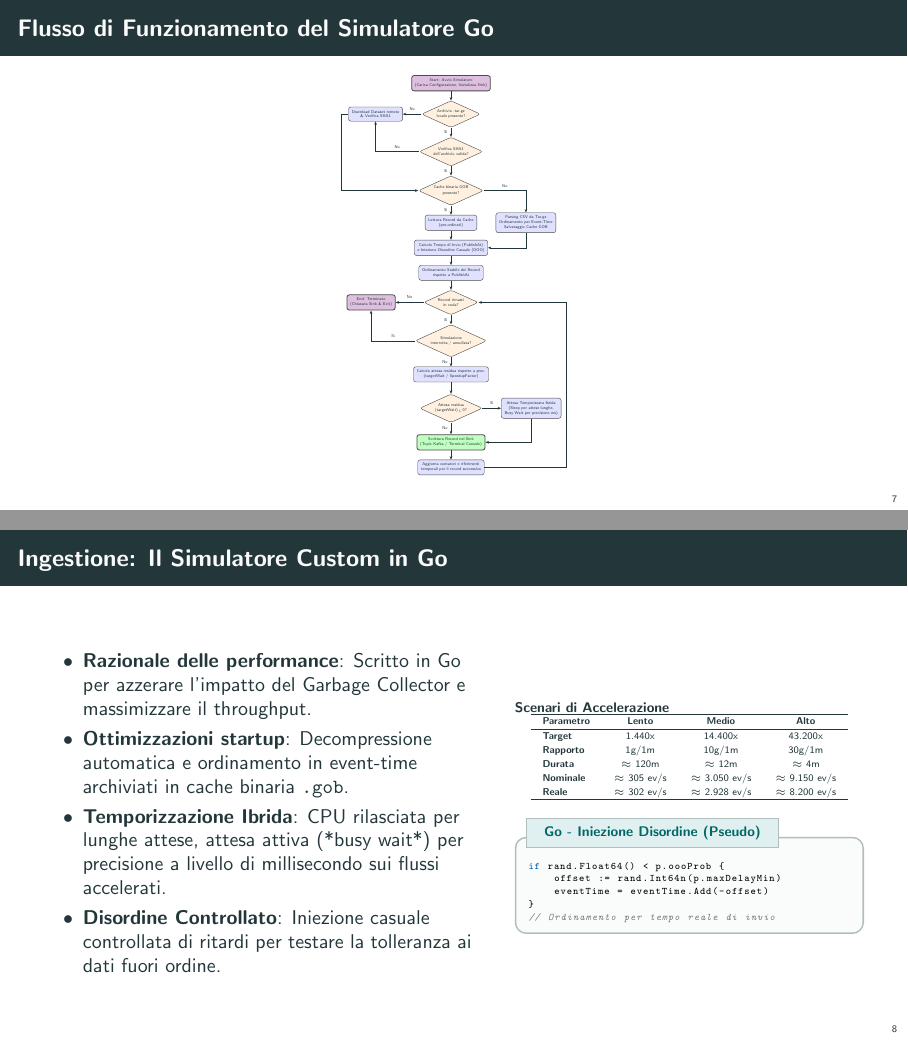
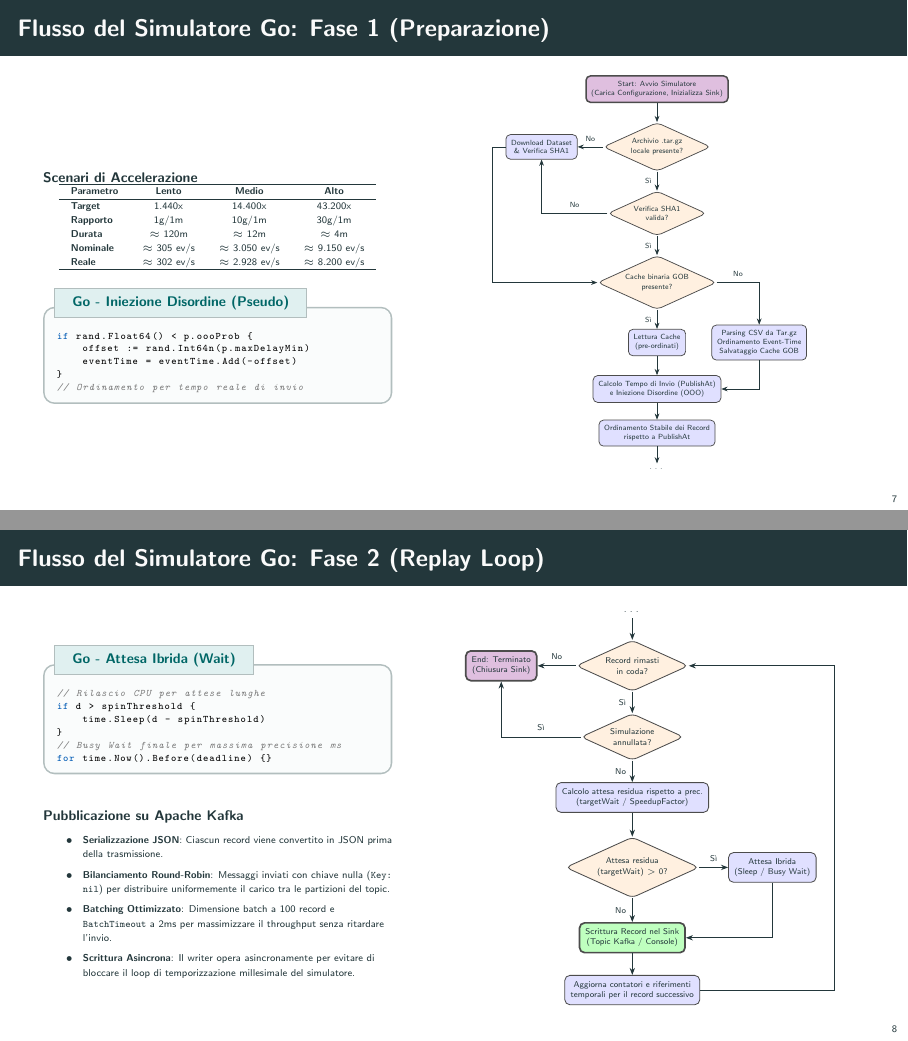
Before and after one commit to flavio-simonelli/flight-streaming-distributed-analysis, LaTeX slides (Presentation/presentazione.tex): pages 7 and 8 of 32, joined at a grey line. Compiled offline with pdfLaTeX.

Commit message:
docs: update presentation with improved flow diagrams and content adjustments

```diff
--- a/Presentation/presentazione.tex
+++ b/Presentation/presentazione.tex
@@ -327,13 +327,41 @@
 \end{frame}
 
 % --- SEZIONE 2 ---
-\section{Ingestion e Broker Layer}\label{sec:ingestion_and_broker_layer}
-\SectionFrame[Il simulatore custom in Go per la generazione di flussi accelerati e disordinati ed il buffering distribuito basato su partizionamento Kafka.]{Ingestion e Broker Layer}\begin{frame}{Flusso di Funzionamento del Simulatore Go}
+\section{Ingestion e Broker Layer}\label{sec:ingestion_and_broker_layer}\SectionFrame[Il simulatore custom in Go per la generazione di flussi accelerati e disordinati ed il buffering distribuito basato su partizionamento Kafka.]{Ingestion e Broker Layer}
+\begin{frame}[fragile]{Flusso del Simulatore Go: Fase 1 (Preparazione)}
+    \begin{columns}[c]
+        \begin{column}{0.44\textwidth}
+            \begin{block}{\scriptsize Scenari di Accelerazione}
                 \centering
-    \begin{adjustbox}{max width=0.95\textwidth, max height=0.82\textheight}
+                \fontsize{5.5pt}{7pt}\selectfont
+                \begin{tabular}{lccc}
+                    \hline
+                    \textbf{Parametro} & \textbf{Lento} & \textbf{Medio} & \textbf{Alto} \\
+                    \hline
+                    \textbf{Target} & 1.440x & 14.400x & 43.200x \\
+                    \textbf{Rapporto} & 1g/1m & 10g/1m & 30g/1m \\
+                    \textbf{Durata} & $\approx$ 120m & $\approx$ 12m & $\approx$ 4m \\
+                    \textbf{Nominale} & $\approx$ 305 ev/s & $\approx$ 3.050 ev/s & $\approx$ 9.150 ev/s \\
+                    \textbf{Reale} & $\approx$ 302 ev/s & $\approx$ 2.928 ev/s & $\approx$ 8.200 ev/s \\
+                    \hline
+                \end{tabular}
+            \end{block}
+            \vskip 0.1cm
+            \begin{gocodebox}{Go - Iniezione Disordine (Pseudo)}
+if rand.Float64() < p.oooProb {
+    offset := rand.Int64n(p.maxDelayMin)
+    eventTime = eventTime.Add(-offset)
+}
+// Ordinamento per tempo reale di invio
+            \end{gocodebox}
+        \end{column}
+
+        \begin{column}{0.54\textwidth}
+            \centering
+            \begin{adjustbox}{max width=\linewidth, max height=0.82\textheight}
             \begin{tikzpicture}[
-        node distance=0.4cm and 0.6cm,
-        every node/.style={font=\tiny\sffamily, align=center, rounded corners=3pt, line width=0.5pt, draw=black!70, inner sep=4pt},
+                node distance=0.45cm and 0.5cm,
+                every node/.style={font=\tiny\sffamily, align=center, rounded corners=3pt, line width=0.5pt, draw=black!70, inner sep=3.5pt},
                 init/.style={fill=violet!25, line width=1pt},
                 process/.style={fill=blue!12},
                 decision/.style={shape=diamond, aspect=2.2, fill=orange!12, inner sep=2pt, font=\fontsize{5pt}{6.5pt}\selectfont},
@@ -342,30 +370,18 @@
                 %% NODI
                 \node[init] (Start) {Start: Avvio Simulatore\\(Carica Configurazione, Inizializza Sink)};
 
-        \node[decision, below=0.4cm of Start] (CheckTar) {Archivio .tar.gz\\locale presente?};
-        \node[process, left=0.8cm of CheckTar] (DownloadTar) {Download Dataset remoto\\\& Verifica SHA1};
-        \node[decision, below=0.4cm of CheckTar] (CheckSHA1) {Verifica SHA1\\dell'archivio valida?};
+                \node[decision, below=0.45cm of Start] (CheckTar) {Archivio .tar.gz\\locale presente?};
+                \node[process, left=0.6cm of CheckTar] (DownloadTar) {Download Dataset\\\& Verifica SHA1};
+                \node[decision, below=0.45cm of CheckTar] (CheckSHA1) {Verifica SHA1\\valida?};
 
-        \node[decision, below=0.4cm of CheckSHA1] (CheckCache) {Cache binaria GOB\\presente?};
-        \node[process, below=0.4cm of CheckCache] (Load) {Lettura Record da Cache\\(pre-ordinati)};
-        \node[process, right=0.8cm of Load] (ParseTar) {Parsing CSV da Tar.gz\\Ordinamento per Event-Time\\Salvataggio Cache GOB};
+                \node[decision, below=0.45cm of CheckSHA1] (CheckCache) {Cache binaria GOB\\presente?};
+                \node[process, below=0.45cm of CheckCache] (Load) {Lettura Cache\\(pre-ordinati)};
+                \node[process, right=0.6cm of Load] (ParseTar) {Parsing CSV da Tar.gz\\Ordinamento Event-Time\\Salvataggio Cache GOB};
 
-        \node[process, below=0.4cm of Load] (Schedule) {Calcolo Tempo di Invio (PublishAt)\\e Iniezione Disordine Casuale (OOO)};
+                \node[process, below=0.45cm of Load] (Schedule) {Calcolo Tempo di Invio (PublishAt)\\e Iniezione Disordine (OOO)};
                 \node[process, below=0.4cm of Schedule] (Sort) {Ordinamento Stabile dei Record\\rispetto a PublishAt};
 
-        \node[decision, below=0.4cm of Sort] (LoopCheck) {Record rimasti\\in coda?};
-        \node[init, left=1.2cm of LoopCheck] (End) {End: Terminato\\(Chiusura Sink \& Exit)};
-
-        \node[decision, below=0.4cm of LoopCheck] (CheckCancel) {Simulazione\\interrotta / annullata?};
-
-        \node[process, below=0.4cm of CheckCancel] (CalcWait) {Calcolo attesa residua rispetto a prec.\\(targetWait / SpeedupFactor)};
-
-        \node[decision, below=0.5cm of CalcWait] (CheckWait) {Attesa residua\\(targetWait) > 0?};
-        \node[process, right=0.8cm of CheckWait] (Wait) {Attesa Temporizzata Ibrida\\(Sleep per attese lunghe,\\Busy Wait per precisione ms)};
-
-        \node[sink, below=0.5cm of CheckWait] (Write) {Scrittura Record nel Sink\\(Topic Kafka / Terminal Console)};
-
-        \node[process, below=0.4cm of Write] (Update) {Aggiorna contatori e riferimenti\\temporali per il record successivo};
+                \node[draw=none, fill=none, below=0.4cm of Sort] (DotsOut) {$\dots$};
 
                 %% COLLEGAMENTI
                 \begin{scope}[arrows={-Stealth[scale=0.8]}, line width=0.5pt]
@@ -386,7 +402,68 @@
                     \draw (ParseTar.south) |- (Schedule.east);
 
                     \draw (Schedule) -- (Sort);
-            \draw (Sort) -- (LoopCheck);
+                    \draw (Sort) -- (DotsOut);
+                \end{scope}
+            \end{tikzpicture}
+            \end{adjustbox}
+        \end{column}
+    \end{columns}
+\end{frame}
+
+\begin{frame}[fragile]{Flusso del Simulatore Go: Fase 2 (Replay Loop)}
+    \begin{columns}[c]
+        \begin{column}{0.44\textwidth}
+            \begin{gocodebox}{Go - Attesa Ibrida (Wait)}
+// Rilascio CPU per attese lunghe
+if d > spinThreshold {
+    time.Sleep(d - spinThreshold)
+}
+// Busy Wait finale per massima precisione ms
+for time.Now().Before(deadline) {}
+            \end{gocodebox}
+            \vskip 0.1cm
+            \begin{block}{\scriptsize Pubblicazione su Apache Kafka}
+                \fontsize{5.5pt}{7.2pt}\selectfont
+                \begin{itemize}
+                    \item \textbf{Serializzazione JSON}: Ciascun record viene convertito in JSON prima della trasmissione.
+                    \item \textbf{Bilanciamento Round-Robin}: Messaggi inviati con chiave nulla (\texttt{Key: nil}) per distribuire uniformemente il carico tra le partizioni del topic.
+                    \item \textbf{Batching Ottimizzato}: Dimensione batch a 100 record e \texttt{BatchTimeout} a 2ms per massimizzare il throughput senza ritardare l'invio.
+                    \item \textbf{Scrittura Asincrona}: Il writer opera asincronamente per evitare di bloccare il loop di temporizzazione millesimale del simulatore.
+                \end{itemize}
+            \end{block}
+        \end{column}
+
+        \begin{column}{0.54\textwidth}
+            \centering
+            \begin{adjustbox}{max width=\linewidth, max height=0.82\textheight}
+            \begin{tikzpicture}[
+                node distance=0.45cm and 0.5cm,
+                every node/.style={font=\tiny\sffamily, align=center, rounded corners=3pt, line width=0.5pt, draw=black!70, inner sep=3.5pt},
+                init/.style={fill=violet!25, line width=1pt},
+                process/.style={fill=blue!12},
+                decision/.style={shape=diamond, aspect=2.2, fill=orange!12, inner sep=2pt, font=\fontsize{5pt}{6.5pt}\selectfont},
+                sink/.style={fill=green!25, line width=1pt}
+            ]
+                %% NODI
+                \node[draw=none, fill=none] (DotsIn) {$\dots$};
+
+                \node[decision, below=0.45cm of DotsIn] (LoopCheck) {Record rimasti\\in coda?};
+                \node[init, left=0.8cm of LoopCheck] (End) {End: Terminato\\(Chiusura Sink)};
+
+                \node[decision, below=0.45cm of LoopCheck] (CheckCancel) {Simulazione\\annullata?};
+
+                \node[process, below=0.45cm of CheckCancel] (CalcWait) {Calcolo attesa residua rispetto a prec.\\(targetWait / SpeedupFactor)};
+
+                \node[decision, below=0.5cm of CalcWait] (CheckWait) {Attesa residua\\(targetWait) $>$ 0?};
+                \node[process, right=0.6cm of CheckWait] (Wait) {Attesa Ibrida\\(Sleep / Busy Wait)};
+
+                \node[sink, below=0.5cm of CheckWait] (Write) {Scrittura Record nel Sink\\(Topic Kafka / Console)};
+
+                \node[process, below=0.45cm of Write] (Update) {Aggiorna contatori e riferimenti\\temporali per il record successivo};
+
+                %% COLLEGAMENTI
+                \begin{scope}[arrows={-Stealth[scale=0.8]}, line width=0.5pt]
+                    \draw (DotsIn) -- (LoopCheck);
 
                     \draw (LoopCheck) -- node[above, font=\tiny\sffamily, draw=none] {No} (End);
                     \draw (LoopCheck) -- node[left, font=\tiny\sffamily, draw=none] {Sì} (CheckCancel);
@@ -404,47 +481,10 @@
                     \draw (Write) -- (Update);
 
                     %% Loopback a LoopCheck
-            \draw (Update.east) -- ++(3.5,0) |- (LoopCheck.east);
+                    \draw (Update.east) -- ++(2.8,0) |- (LoopCheck.east);
                 \end{scope}
             \end{tikzpicture}
             \end{adjustbox}
-\end{frame}
-
-\begin{frame}[fragile]{Ingestione: Il Simulatore Custom in Go}
-    \begin{columns}[c]
-        \begin{column}{0.54\textwidth}
-            \begin{itemize}
-                \item \textbf{Razionale delle performance}: Scritto in Go per azzerare l'impatto del Garbage Collector e massimizzare il throughput.
-                \item \textbf{Ottimizzazioni startup}: Decompressione automatica e ordinamento in event-time archiviati in cache binaria \texttt{.gob}.
-                \item \textbf{Temporizzazione Ibrida}: CPU rilasciata per lunghe attese, attesa attiva (*busy wait*) per precisione a livello di millisecondo sui flussi accelerati.
-                \item \textbf{Disordine Controllato}: Iniezione casuale controllata di ritardi per testare la tolleranza ai dati fuori ordine.
-            \end{itemize}
-        \end{column}
-
-        \begin{column}{0.44\textwidth}
-            \begin{block}{\scriptsize Scenari di Accelerazione}
-                \centering
-                \fontsize{5.5pt}{7pt}\selectfont
-                \begin{tabular}{lccc}
-                    \hline
-                    \textbf{Parametro} & \textbf{Lento} & \textbf{Medio} & \textbf{Alto} \\
-                    \hline
-                    \textbf{Target} & 1.440x & 14.400x & 43.200x \\
-                    \textbf{Rapporto} & 1g/1m & 10g/1m & 30g/1m \\
-                    \textbf{Durata} & $\approx$ 120m & $\approx$ 12m & $\approx$ 4m \\
-                    \textbf{Nominale} & $\approx$ 305 ev/s & $\approx$ 3.050 ev/s & $\approx$ 9.150 ev/s \\
-                    \textbf{Reale} & $\approx$ 302 ev/s & $\approx$ 2.928 ev/s & $\approx$ 8.200 ev/s \\
-                    \hline
-                \end{tabular}
-            \end{block}
-            \vfill
-            \begin{gocodebox}{Go - Iniezione Disordine (Pseudo)}
-if rand.Float64() < p.oooProb {
-    offset := rand.Int64n(p.maxDelayMin)
-    eventTime = eventTime.Add(-offset)
-}
-// Ordinamento per tempo reale di invio
-            \end{gocodebox}
         \end{column}
     \end{columns}
 \end{frame}
```
Also changed, not shown: Presentation/presentazione.tex (4 more changed lines). Lines whose indentation alone changed are shown as unchanged.
